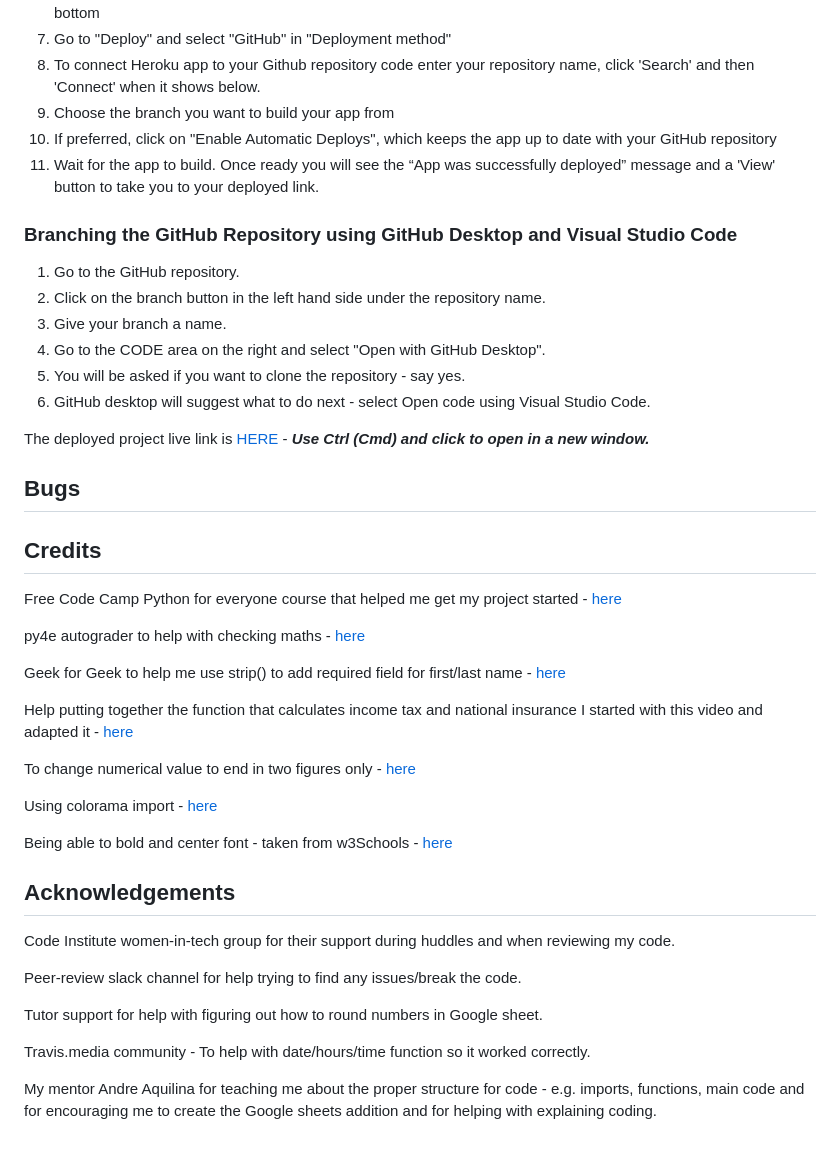
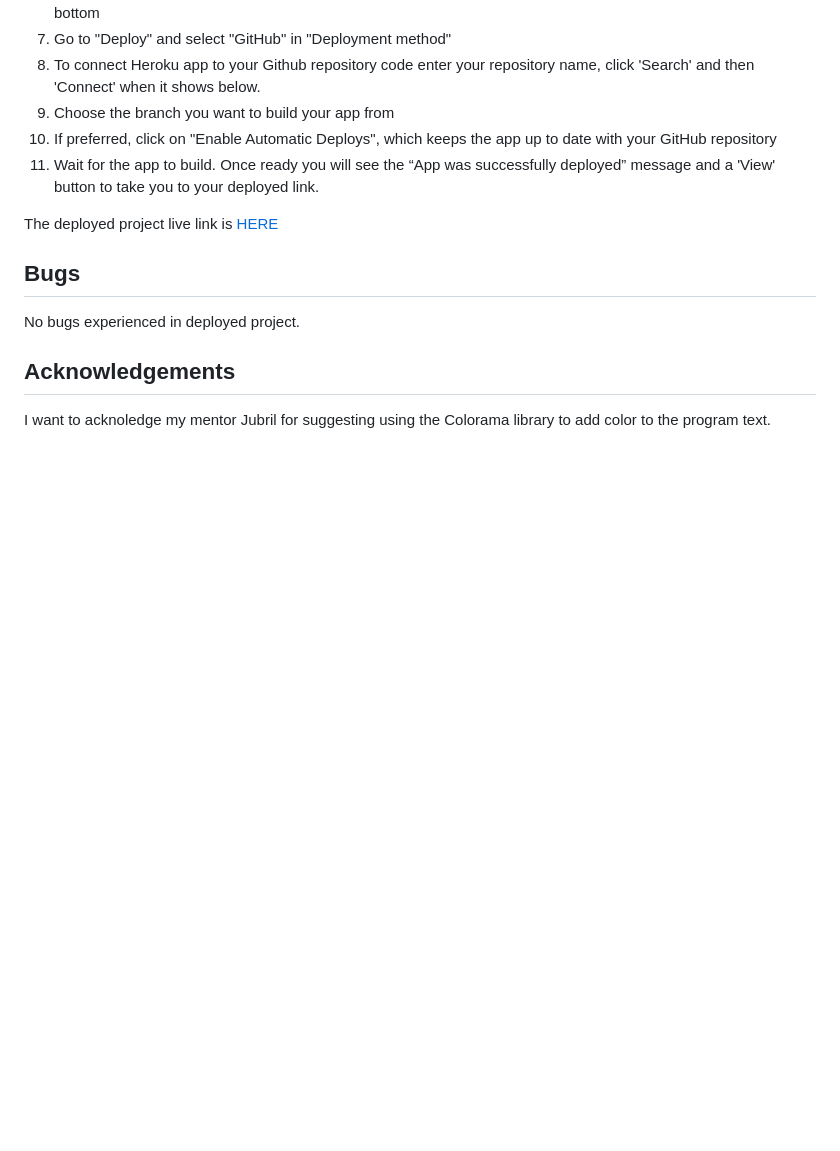
Before and after one commit to alelodato/The-Football-Academy-Analytics, a Markdown page: README.md, the part around one of its changes. GitHub-like rendering; blank space fills up the shorter version.

```diff
--- a/README.md
+++ b/README.md
@@ -164,45 +156,12 @@ The Application has been deployed from GitHub to Heroku by following the steps:
 10. If preferred, click on "Enable Automatic Deploys", which keeps the app up to date with your GitHub repository
 11. Wait for the app to build. Once ready you will see the “App was successfully deployed” message and a 'View' button to take you to your deployed link.
 
-### Branching the GitHub Repository using GitHub Desktop and Visual Studio Code
-1. Go to the GitHub repository.
-2. Click on the branch button in the left hand side under the repository name.
-3. Give your branch a name.
-4. Go to the CODE area on the right and select "Open with GitHub Desktop".
-5. You will be asked if you want to clone the repository - say yes.
-6. GitHub desktop will suggest what to do next - select Open code using Visual Studio Code.
-
-The deployed project live link is [HERE](https://corri-construction-8c4725a33281.herokuapp.com/) - ***Use Ctrl (Cmd) and click to open in a new window.***
+The deployed project live link is [HERE](https://the-football-academy-analytics-b24b05f91367.herokuapp.com/)
 
 ## Bugs
 
-## Credits
-
-Free Code Camp Python for everyone course that helped me get my project started - [here](https://www.youtube.com/watch?v=wgkC8SxraAQ)
-
-py4e autograder to help with checking maths - [here](https://www.py4e.com/tsugi/store/test/pythonauto )
-
-Geek for Geek to help me use strip() to add required field for first/last name - [here](https://www.geeksforgeeks.org/python-program-to-check-if-string-is-empty-or-not/)
-
-
-Help putting together the function that calculates income tax and national insurance I started with this video and adapted it - [here](https://www.youtube.com/watch?v=b4lok6-_GGg )
-
-To change numerical value to end in two figures only - [here](https://tutorial.eyehunts.com/python/how-to-display-2-decimal-places-in-python-example-code/)
-
-Using colorama import - [here](https://www.youtube.com/watch?v=u51Zjlnui4Y )
-
-
-Being able to bold and center font - taken from w3Schools - [here](https://www.w3schools.com/python/ref_string_center.asp)
-
+No bugs experienced in deployed project.
 
 ## Acknowledgements
 
-Code Institute women-in-tech group for their support during huddles and when reviewing my code.
-
-Peer-review slack channel for help trying to find any issues/break the code.
-
-Tutor support for help with figuring out how to round numbers in Google sheet.
-
-Travis.media community - To help with date/hours/time function so it worked correctly.
-
-My mentor Andre Aquilina for teaching me about the proper structure for code - e.g. imports, functions, main code and for encouraging me to create the Google sheets addition and for helping with explaining coding.
+I want to acknoledge my mentor Jubril for suggesting using the Colorama library to add color to the program text.
```
Also changed, not shown: other parts of README.md (+14 -22 lines).
